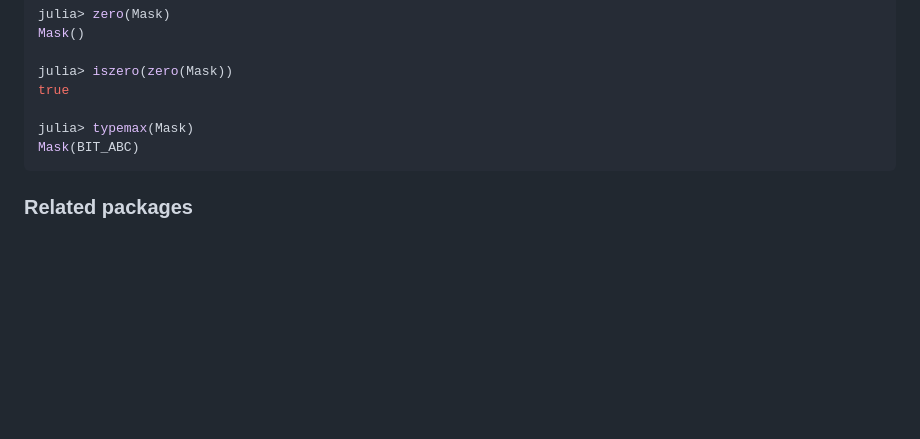
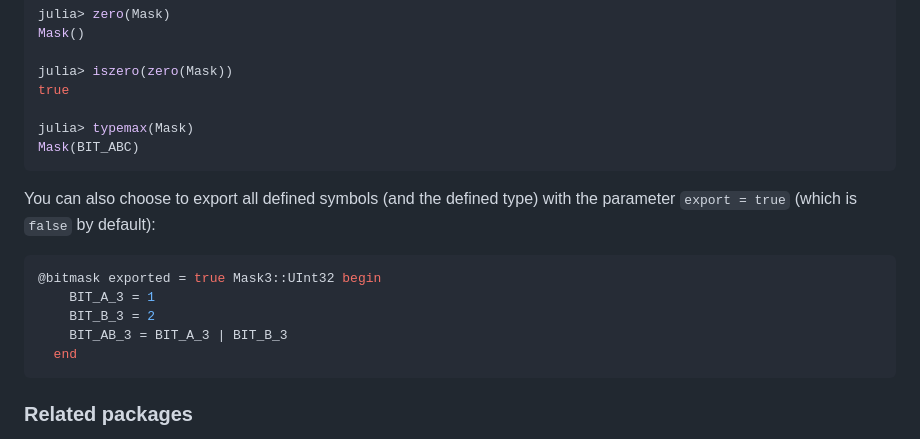
Before and after one commit to serenity4/BitMasks.jl, a Markdown page: README.md, the part around the change. GitHub-like rendering; blank space fills up the shorter version.

Commit message:
Mention `export` parameter in README

````diff
--- a/README.md
+++ b/README.md
@@ -91,6 +91,15 @@ julia> typemax(Mask)
 Mask(BIT_ABC)
 ```
 
+You can also choose to export all defined symbols (and the defined type) with the parameter `export = true` (which is `false` by default):
+```julia
+@bitmask exported = true Mask3::UInt32 begin
+    BIT_A_3 = 1
+    BIT_B_3 = 2
+    BIT_AB_3 = BIT_A_3 | BIT_B_3
+  end
+```
+
 ### Related packages
 
 This package aims to be relatively simple and designed to work with integers only. Similar packages with slightly different feature sets include:
````
